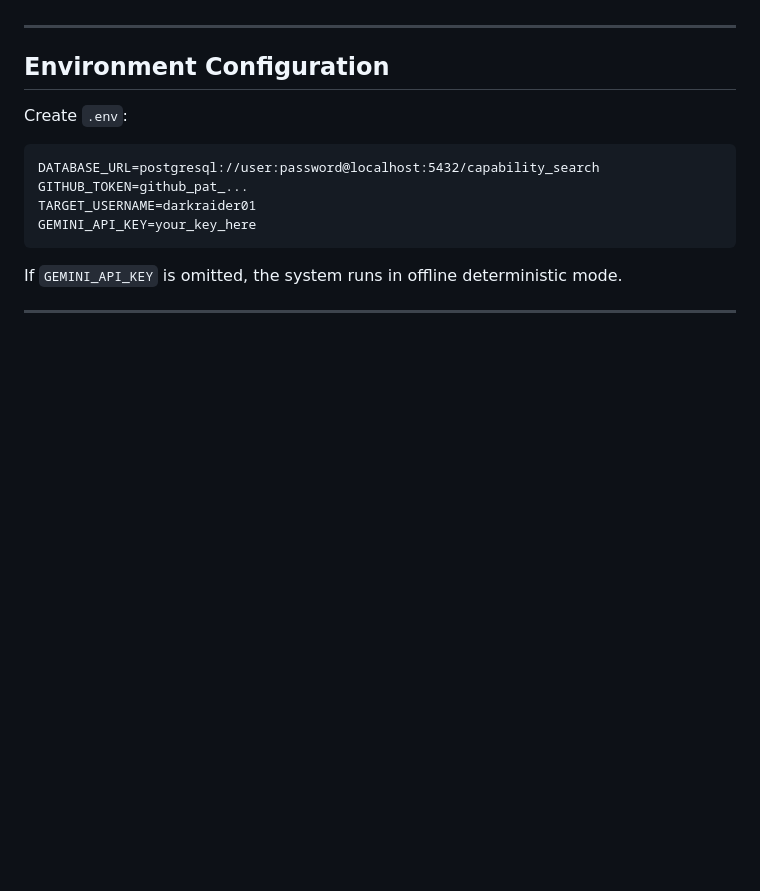
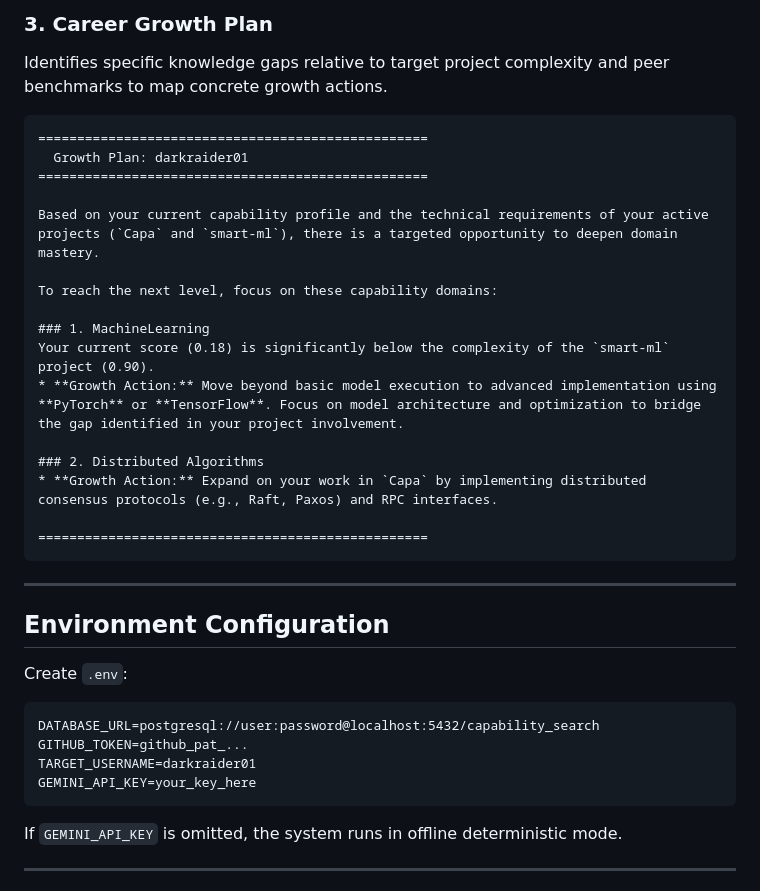
Before and after one commit to darkraider01/Capa, a Markdown page: README.md, the part around one of its changes. GitHub-like rendering; blank space fills up the shorter version.

````diff
--- a/README.md
+++ b/README.md
@@ -236,3 +296,25 @@ The dashboard allows:
+### 3. Career Growth Plan
+
+Identifies specific knowledge gaps relative to target project complexity and peer benchmarks to map concrete growth actions.
+
+```text
+==================================================
+  Growth Plan: darkraider01
+==================================================
+
+Based on your current capability profile and the technical requirements of your active projects (`Capa` and `smart-ml`), there is a targeted opportunity to deepen domain mastery.
+
+To reach the next level, focus on these capability domains:
+
+### 1. MachineLearning
+Your current score (0.18) is significantly below the complexity of the `smart-ml` project (0.90).
+* **Growth Action:** Move beyond basic model execution to advanced implementation using **PyTorch** or **TensorFlow**. Focus on model architecture and optimization to bridge the gap identified in your project involvement.
+
+### 2. Distributed Algorithms
+* **Growth Action:** Expand on your work in `Capa` by implementing distributed consensus protocols (e.g., Raft, Paxos) and RPC interfaces.
+
+==================================================
+```
 
 ---
 
````
Also changed, not shown: other parts of README.md (+67 -7 lines).
